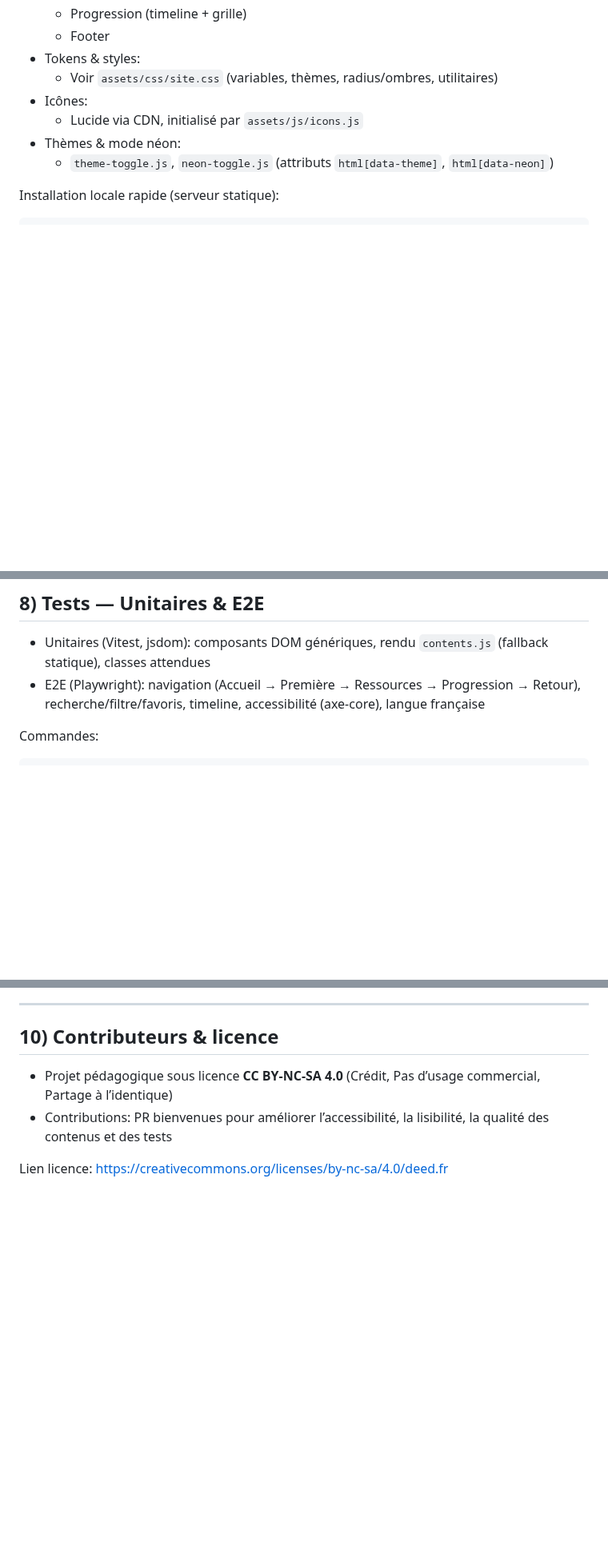
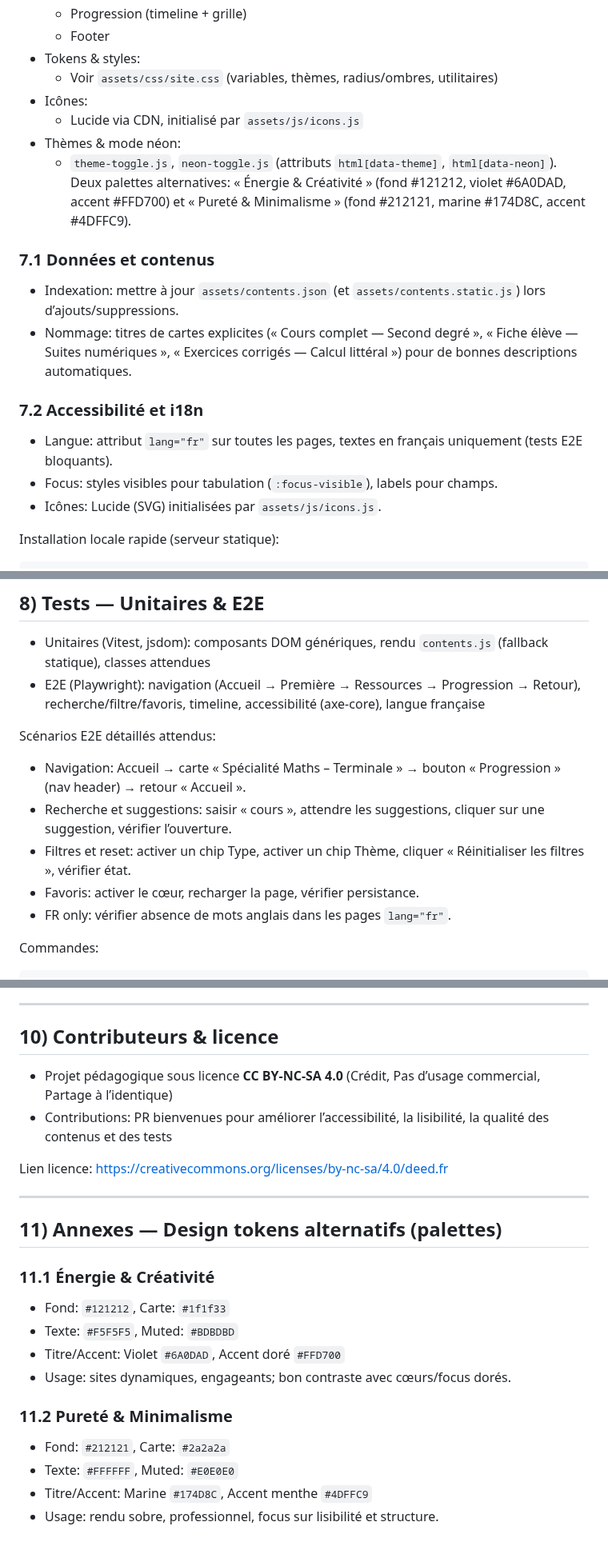
Before and after one commit to cyranoaladin/Interface_Maths_2025_2026, a Markdown page: README.md, 3 parts joined by grey strips. Shown at 80% size. Rendered like a GitHub page; blank space fills up the shorter version.

```diff
--- a/README.md
+++ b/README.md
@@ -158,7 +186,16 @@ link.href = /^https?:\/\//.test(raw) ? raw : "../" + raw;
 - Icônes:
   - Lucide via CDN, initialisé par `assets/js/icons.js`
 - Thèmes & mode néon:
-  - `theme-toggle.js`, `neon-toggle.js` (attributs `html[data-theme]`, `html[data-neon]`)
+  - `theme-toggle.js`, `neon-toggle.js` (attributs `html[data-theme]`, `html[data-neon]`). Deux palettes alternatives: « Énergie & Créativité » (fond #121212, violet #6A0DAD, accent #FFD700) et « Pureté & Minimalisme » (fond #212121, marine #174D8C, accent #4DFFC9).
+
+### 7.1 Données et contenus
+- Indexation: mettre à jour `assets/contents.json` (et `assets/contents.static.js`) lors d’ajouts/suppressions.
+- Nommage: titres de cartes explicites (« Cours complet — Second degré », « Fiche élève — Suites numériques », « Exercices corrigés — Calcul littéral ») pour de bonnes descriptions automatiques.
+
+### 7.2 Accessibilité et i18n
+- Langue: attribut `lang="fr"` sur toutes les pages, textes en français uniquement (tests E2E bloquants).
+- Focus: styles visibles pour tabulation (`:focus-visible`), labels pour champs.
+- Icônes: Lucide (SVG) initialisées par `assets/js/icons.js`.
 
 Installation locale rapide (serveur statique):
 
@@ -181,6 +218,13 @@ curl http://localhost/api/tree
 
 - Unitaires (Vitest, jsdom): composants DOM génériques, rendu `contents.js` (fallback statique), classes attendues
 - E2E (Playwright): navigation (Accueil → Première → Ressources → Progression → Retour), recherche/filtre/favoris, timeline, accessibilité (axe-core), langue française
+
+Scénarios E2E détaillés attendus:
+- Navigation: Accueil → carte « Spécialité Maths – Terminale » → bouton « Progression » (nav header) → retour « Accueil ».
+- Recherche et suggestions: saisir « cours », attendre les suggestions, cliquer sur une suggestion, vérifier l’ouverture.
+- Filtres et reset: activer un chip Type, activer un chip Thème, cliquer « Réinitialiser les filtres », vérifier état.
+- Favoris: activer le cœur, recharger la page, vérifier persistance.
+- FR only: vérifier absence de mots anglais dans les pages `lang="fr"`.
 
 Commandes:
 
@@ -214,3 +258,19 @@ Exemples de vérifications à exiger:
 - Contributions: PR bienvenues pour améliorer l’accessibilité, la lisibilité, la qualité des contenus et des tests
 
 Lien licence: <https://creativecommons.org/licenses/by-nc-sa/4.0/deed.fr>
+
+---
+
+## 11) Annexes — Design tokens alternatifs (palettes)
+
+### 11.1 Énergie & Créativité
+- Fond: `#121212`, Carte: `#1f1f33`
+- Texte: `#F5F5F5`, Muted: `#BDBDBD`
+- Titre/Accent: Violet `#6A0DAD`, Accent doré `#FFD700`
+- Usage: sites dynamiques, engageants; bon contraste avec cœurs/focus dorés.
+
+### 11.2 Pureté & Minimalisme
+- Fond: `#212121`, Carte: `#2a2a2a`
+- Texte: `#FFFFFF`, Muted: `#E0E0E0`
+- Titre/Accent: Marine `#174D8C`, Accent menthe `#4DFFC9`
+- Usage: rendu sobre, professionnel, focus sur lisibilité et structure.
```
Also changed, not shown: other parts of README.md (+30 -2 lines).
